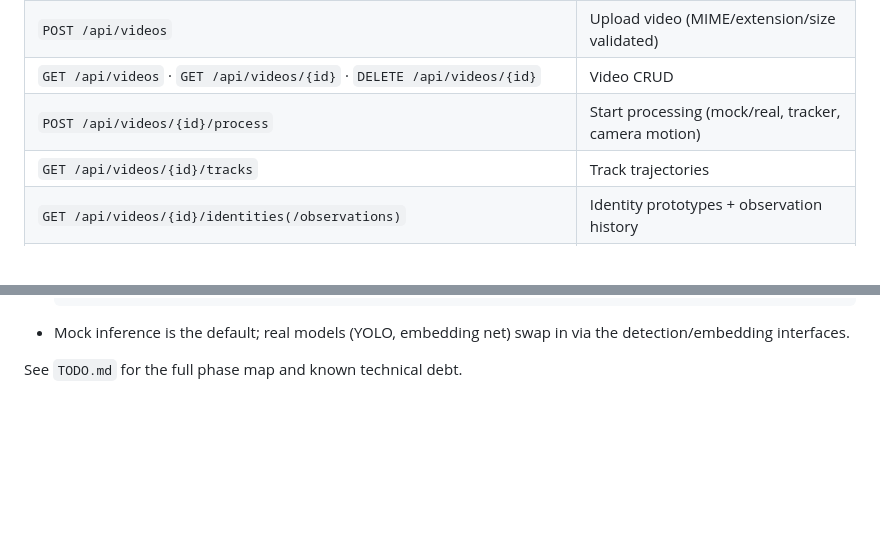
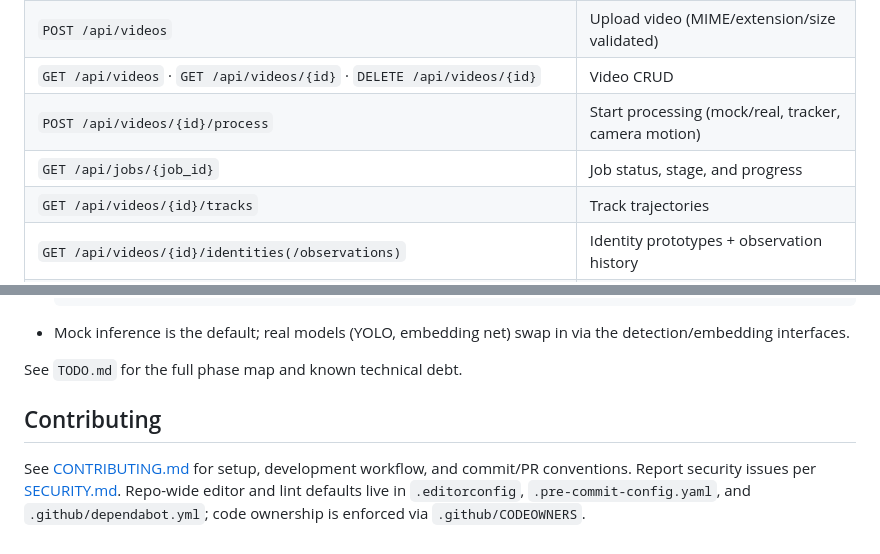
Before and after one commit to DerrickUnleashed/Mango, a Markdown page: README.md, 2 parts joined by grey strips. Rendered like a GitHub page; blank space fills up the shorter version.

Commit message:
docs: document jobs endpoint and repo governance files

```diff
--- a/README.md
+++ b/README.md
@@ -100,6 +100,7 @@ system runs without heavy model weights.
 | `POST /api/videos` | Upload video (MIME/extension/size validated) |
 | `GET /api/videos` · `GET /api/videos/{id}` · `DELETE /api/videos/{id}` | Video CRUD |
 | `POST /api/videos/{id}/process` | Start processing (mock/real, tracker, camera motion) |
+| `GET /api/jobs/{job_id}` | Job status, stage, and progress |
 | `GET /api/videos/{id}/tracks` | Track trajectories |
 | `GET /api/videos/{id}/identities(/observations)` | Identity prototypes + observation history |
 | `GET /api/videos/{id}/reid-events` | Re-identification events |
@@ -172,3 +173,11 @@ Existing dev databases created with `create_all` can be aligned with
   the detection/embedding interfaces.
 
 See `TODO.md` for the full phase map and known technical debt.
+
+## Contributing
+
+See [CONTRIBUTING.md](CONTRIBUTING.md) for setup, development workflow, and
+commit/PR conventions. Report security issues per [SECURITY.md](SECURITY.md).
+Repo-wide editor and lint defaults live in `.editorconfig`,
+`.pre-commit-config.yaml`, and `.github/dependabot.yml`; code ownership is
+enforced via `.github/CODEOWNERS`.
```
